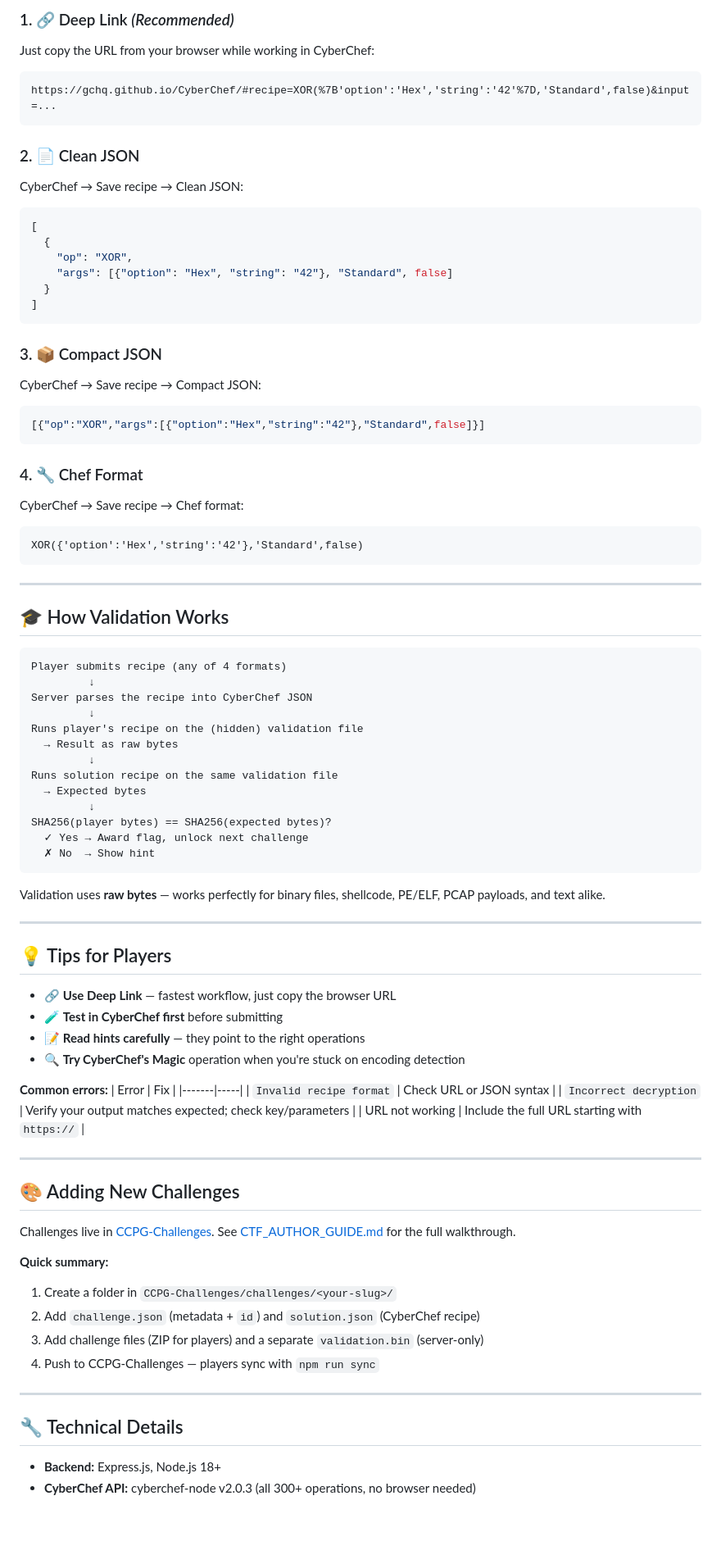
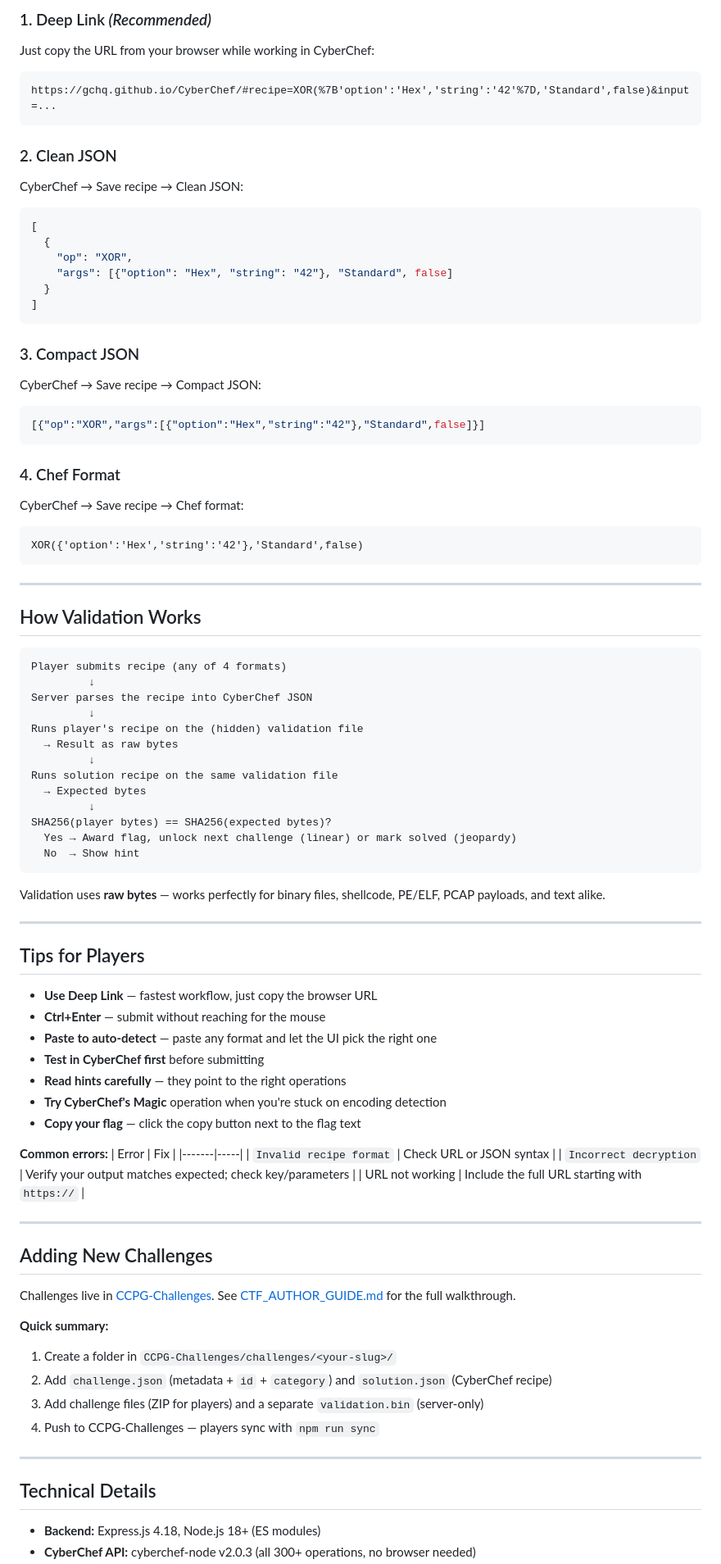
Before and after one commit to ChickenLoner/CyberChef-Playground, a Markdown page: README.md, the part around one of its changes. Shown at 82% size. Drawn GitHub-style; blank space fills up the shorter version.

````diff
--- a/README.md
+++ b/README.md
@@ -140,11 +182,11 @@ npm run sync
 
-### 1. 🔗 Deep Link *(Recommended)*
+### 1. Deep Link *(Recommended)*
 Just copy the URL from your browser while working in CyberChef:
 ```
 https://gchq.github.io/CyberChef/#recipe=XOR(%7B'option':'Hex','string':'42'%7D,'Standard',false)&input=...
 ```
 
-### 2. 📄 Clean JSON
+### 2. Clean JSON
 CyberChef → Save recipe → Clean JSON:
 ```json
 [
@@ -155,13 +197,13 @@ CyberChef → Save recipe → Clean JSON:
 ]
 ```
 
-### 3. 📦 Compact JSON
+### 3. Compact JSON
 CyberChef → Save recipe → Compact JSON:
 ```json
 [{"op":"XOR","args":[{"option":"Hex","string":"42"},"Standard",false]}]
 ```
 
-### 4. 🔧 Chef Format
+### 4. Chef Format
 CyberChef → Save recipe → Chef format:
 ```
 XOR({'option':'Hex','string':'42'},'Standard',false)
@@ -169,7 +211,7 @@ XOR({'option':'Hex','string':'42'},'Standard',false)
 
 ---
 
-## 🎓 How Validation Works
+## How Validation Works
 
 ```
 Player submits recipe (any of 4 formats)
@@ -183,20 +225,23 @@ Runs solution recipe on the same validation file
   → Expected bytes
          ↓
 SHA256(player bytes) == SHA256(expected bytes)?
-  ✓ Yes → Award flag, unlock next challenge
-  ✗ No  → Show hint
+  Yes → Award flag, unlock next challenge (linear) or mark solved (jeopardy)
+  No  → Show hint
 ```
 
 Validation uses **raw bytes** — works perfectly for binary files, shellcode, PE/ELF, PCAP payloads, and text alike.
 
 ---
 
-## 💡 Tips for Players
+## Tips for Players
 
-- 🔗 **Use Deep Link** — fastest workflow, just copy the browser URL
-- 🧪 **Test in CyberChef first** before submitting
-- 📝 **Read hints carefully** — they point to the right operations
-- 🔍 **Try CyberChef's Magic** operation when you're stuck on encoding detection
+- **Use Deep Link** — fastest workflow, just copy the browser URL
+- **Ctrl+Enter** — submit without reaching for the mouse
+- **Paste to auto-detect** — paste any format and let the UI pick the right one
+- **Test in CyberChef first** before submitting
+- **Read hints carefully** — they point to the right operations
+- **Try CyberChef's Magic** operation when you're stuck on encoding detection
+- **Copy your flag** — click the copy button next to the flag text
 
 **Common errors:**
 | Error | Fix |
@@ -207,19 +252,19 @@ Validation uses **raw bytes** — works perfectly for binary files, shellcode, P
 
 ---
 
-## 🎨 Adding New Challenges
+## Adding New Challenges
 
 Challenges live in [CCPG-Challenges](https://github.com/ChickenLoner/CCPG-Challenges). See [CTF_AUTHOR_GUIDE.md](CTF_AUTHOR_GUIDE.md) for the full walkthrough.
 
 **Quick summary:**
 1. Create a folder in `CCPG-Challenges/challenges/<your-slug>/`
-2. Add `challenge.json` (metadata + `id`) and `solution.json` (CyberChef recipe)
+2. Add `challenge.json` (metadata + `id` + `category`) and `solution.json` (CyberChef recipe)
 3. Add challenge files (ZIP for players) and a separate `validation.bin` (server-only)
 4. Push to CCPG-Challenges — players sync with `npm run sync`
 
 ---
 
-## 🔧 Technical Details
+## Technical Details
 
-- **Backend:** Express.js, Node.js 18+
+- **Backend:** Express.js 4.18, Node.js 18+ (ES modules)
 - **CyberChef API:** cyberchef-node v2.0.3 (all 300+ operations, no browser needed)
````
Also changed, not shown: other parts of README.md (+77 -33 lines), CTF_AUTHOR_GUIDE.md (+89 -49 lines).
